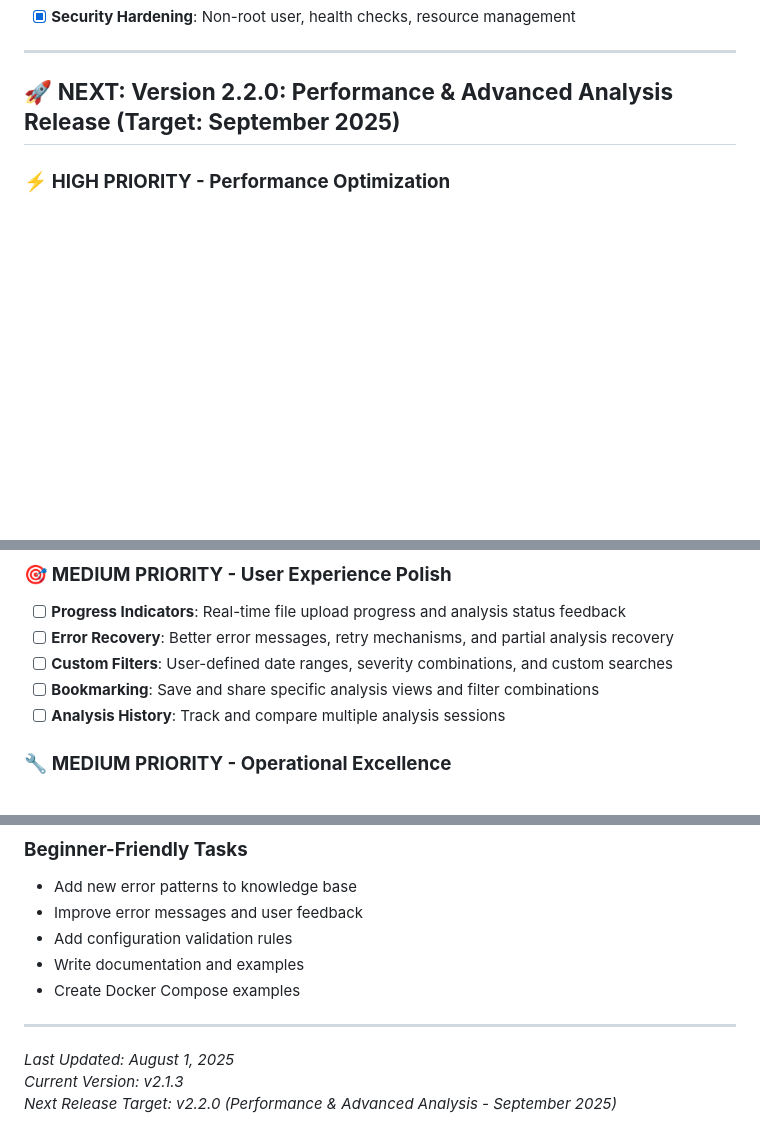
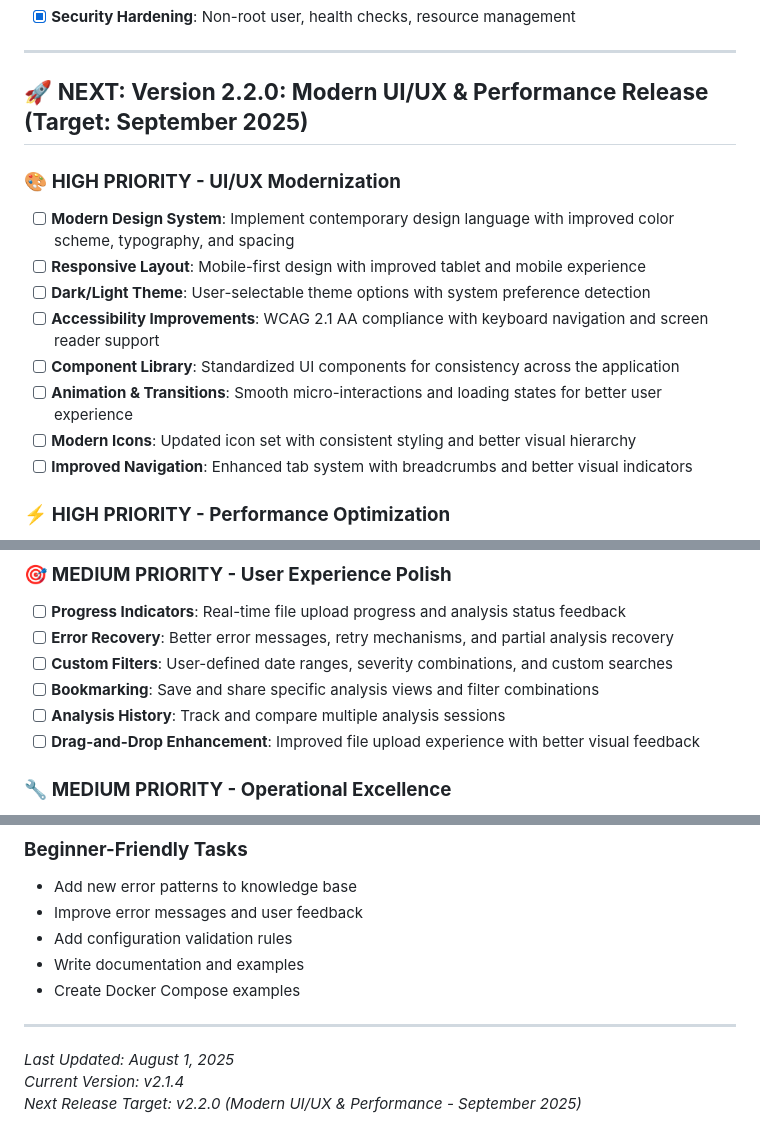
Before and after one commit to Canepro/rocketchat-log-analyzer, a Markdown page: ROADMAP.md, 3 parts joined by grey strips. GitHub-like rendering; blank space fills up the shorter version.

Commit message:
Roadmap: Add UI/UX modernization to v2.2.0 release plan
Updates:
- Added comprehensive UI/UX modernization as HIGH PRIORITY for v2.2.0
- Includes modern design system, responsive layout, dark/light themes
- Accessibility improvements and WCAG 2.1 AA compliance
- Component library and animation/transitions
- Enhanced navigation and improved mobile experience
- Updated version references to current v2.1.4
- Renamed release to 'Modern UI/UX & Performance Release'

This positions v2.2.0 as a major user experience upgrade while
maintaining the planned performance improvements.

```diff
--- a/ROADMAP.md
+++ b/ROADMAP.md
@@ -92,7 +92,18 @@ This roadmap outlines the planned evolution of the RocketChat Log Analyzer tool.
 
 ---
 
-## 🚀 **NEXT: Version 2.2.0: Performance & Advanced Analysis Release (Target: September 2025)**
+## 🚀 **NEXT: Version 2.2.0: Modern UI/UX & Performance Release (Target: September 2025)**
+
+### 🎨 **HIGH PRIORITY - UI/UX Modernization**
+
+- [ ] **Modern Design System**: Implement contemporary design language with improved color scheme, typography, and spacing
+- [ ] **Responsive Layout**: Mobile-first design with improved tablet and mobile experience
+- [ ] **Dark/Light Theme**: User-selectable theme options with system preference detection
+- [ ] **Accessibility Improvements**: WCAG 2.1 AA compliance with keyboard navigation and screen reader support
+- [ ] **Component Library**: Standardized UI components for consistency across the application
+- [ ] **Animation & Transitions**: Smooth micro-interactions and loading states for better user experience
+- [ ] **Modern Icons**: Updated icon set with consistent styling and better visual hierarchy
+- [ ] **Improved Navigation**: Enhanced tab system with breadcrumbs and better visual indicators
 
 ### ⚡ **HIGH PRIORITY - Performance Optimization**
 
@@ -117,6 +128,7 @@ This roadmap outlines the planned evolution of the RocketChat Log Analyzer tool.
 - [ ] **Custom Filters**: User-defined date ranges, severity combinations, and custom searches
 - [ ] **Bookmarking**: Save and share specific analysis views and filter combinations
 - [ ] **Analysis History**: Track and compare multiple analysis sessions
+- [ ] **Drag-and-Drop Enhancement**: Improved file upload experience with better visual feedback
 
 ### 🔧 **MEDIUM PRIORITY - Operational Excellence**
 
@@ -230,5 +242,5 @@ This roadmap outlines the planned evolution of the RocketChat Log Analyzer tool.
 ---
 
 *Last Updated: August 1, 2025*
-*Current Version: v2.1.3*
-*Next Release Target: v2.2.0 (Performance & Advanced Analysis - September 2025)*
+*Current Version: v2.1.4*
+*Next Release Target: v2.2.0 (Modern UI/UX & Performance - September 2025)*
```
